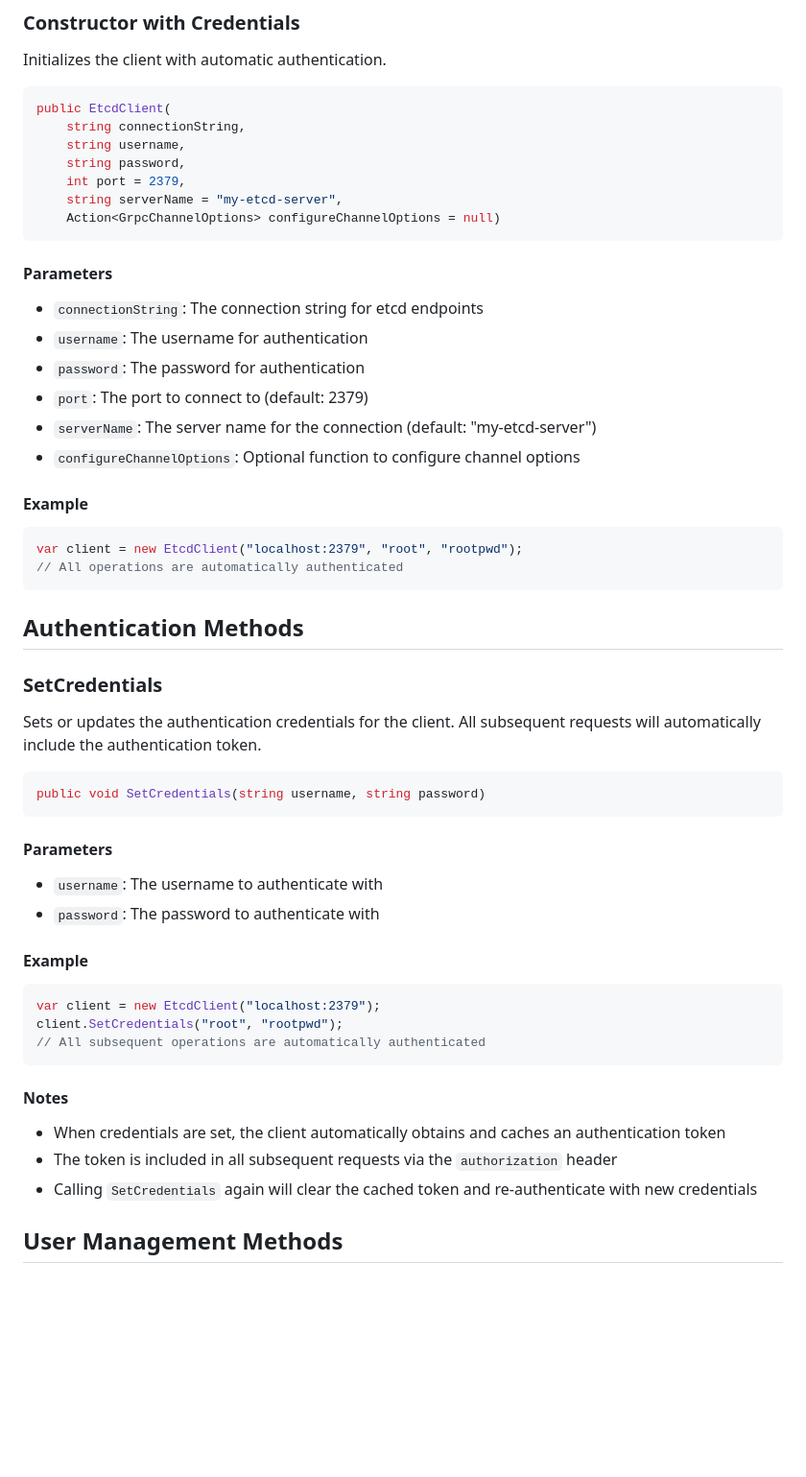
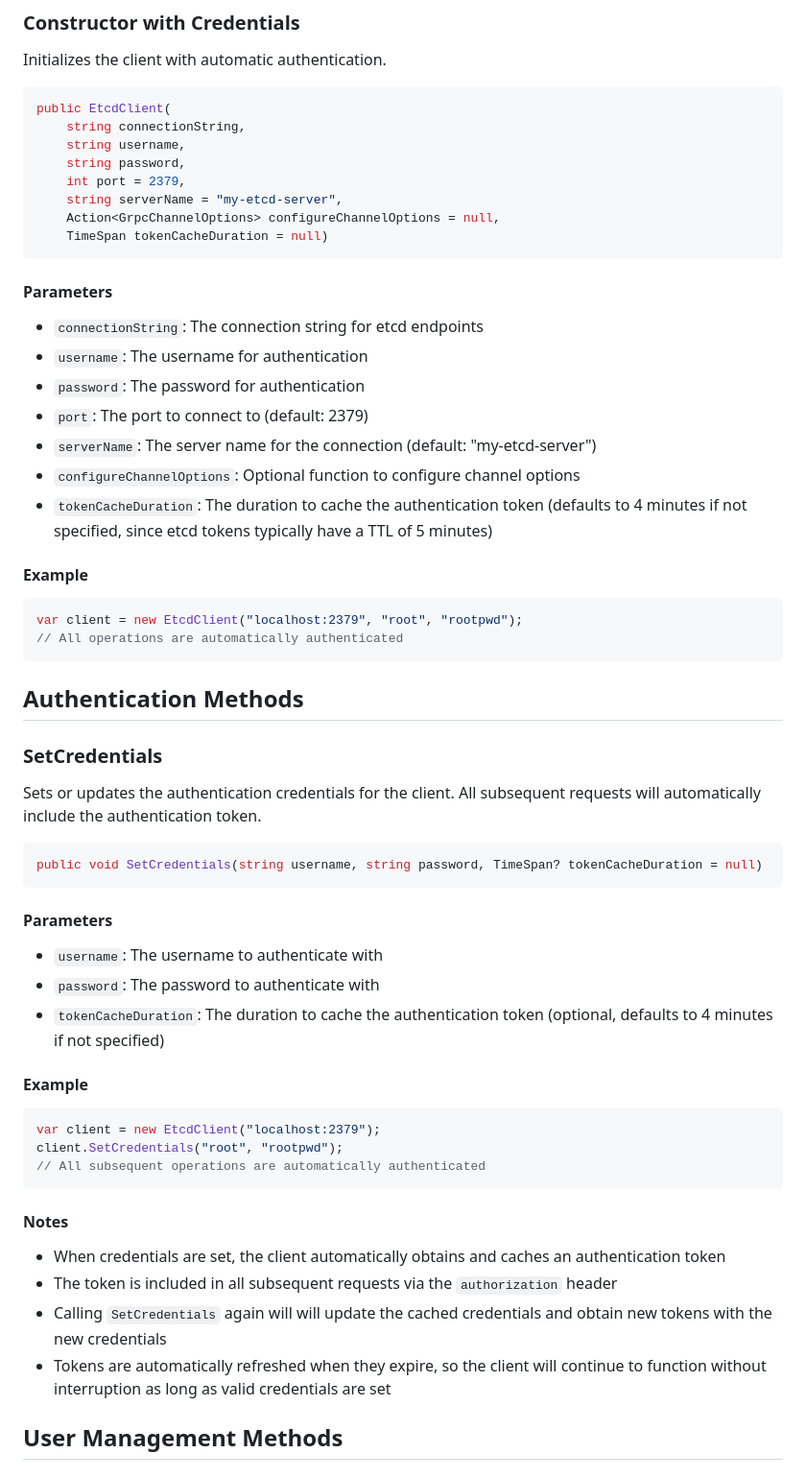
Before and after one commit to shubhamranjan/dotnet-etcd, a Markdown page: docs/authentication/api-reference.md, the part around the change. Shown at 96% size. Drawn GitHub-style; blank space fills up the shorter version.

Commit message:
doc(api-reference): Update authentication documentation

````diff
--- a/docs/authentication/api-reference.md
+++ b/docs/authentication/api-reference.md
@@ -15,7 +15,8 @@ public EtcdClient(
     string password,
     int port = 2379,
     string serverName = "my-etcd-server",
-    Action<GrpcChannelOptions> configureChannelOptions = null)
+    Action<GrpcChannelOptions> configureChannelOptions = null,
+    TimeSpan tokenCacheDuration = null)
 ```
 
 #### Parameters
@@ -26,6 +27,7 @@ public EtcdClient(
 - `port`: The port to connect to (default: 2379)
 - `serverName`: The server name for the connection (default: "my-etcd-server")
 - `configureChannelOptions`: Optional function to configure channel options
+- `tokenCacheDuration`: The duration to cache the authentication token (defaults to 4 minutes if not specified, since etcd tokens typically have a TTL of 5 minutes)
 
 #### Example
 
@@ -41,13 +43,14 @@ var client = new EtcdClient("localhost:2379", "root", "rootpwd");
 Sets or updates the authentication credentials for the client. All subsequent requests will automatically include the authentication token.
 
 ```csharp
-public void SetCredentials(string username, string password)
+public void SetCredentials(string username, string password, TimeSpan? tokenCacheDuration = null)
 ```
 
 #### Parameters
 
 - `username`: The username to authenticate with
 - `password`: The password to authenticate with
+- `tokenCacheDuration`: The duration to cache the authentication token (optional, defaults to 4 minutes if not specified)
 
 #### Example
 
@@ -61,7 +64,8 @@ client.SetCredentials("root", "rootpwd");
 
 - When credentials are set, the client automatically obtains and caches an authentication token
 - The token is included in all subsequent requests via the `authorization` header
-- Calling `SetCredentials` again will clear the cached token and re-authenticate with new credentials
+- Calling `SetCredentials` again will will update the cached credentials and obtain new tokens with the new credentials
+- Tokens are automatically refreshed when they expire, so the client will continue to function without interruption as long as valid credentials are set
 
 ## User Management Methods
 
````
